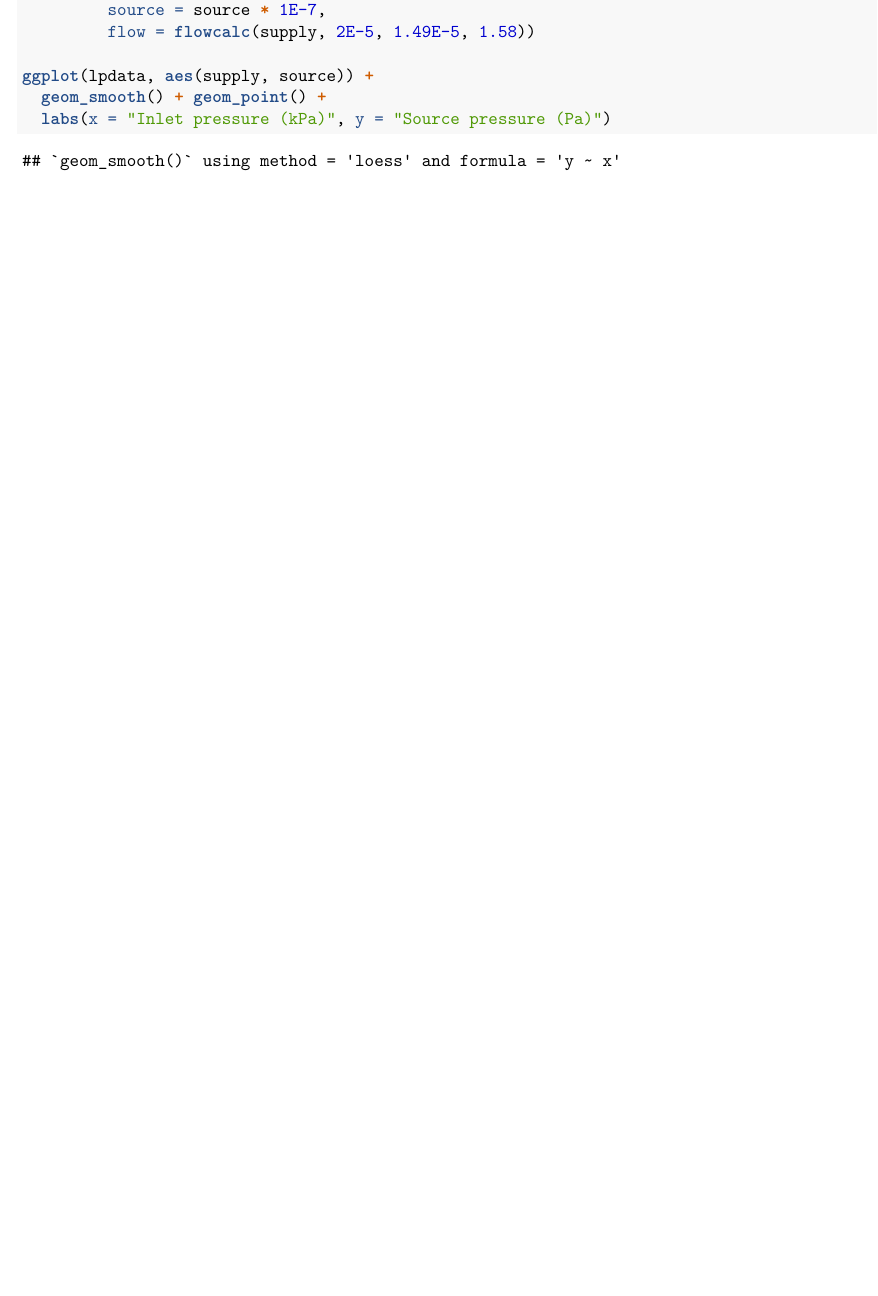
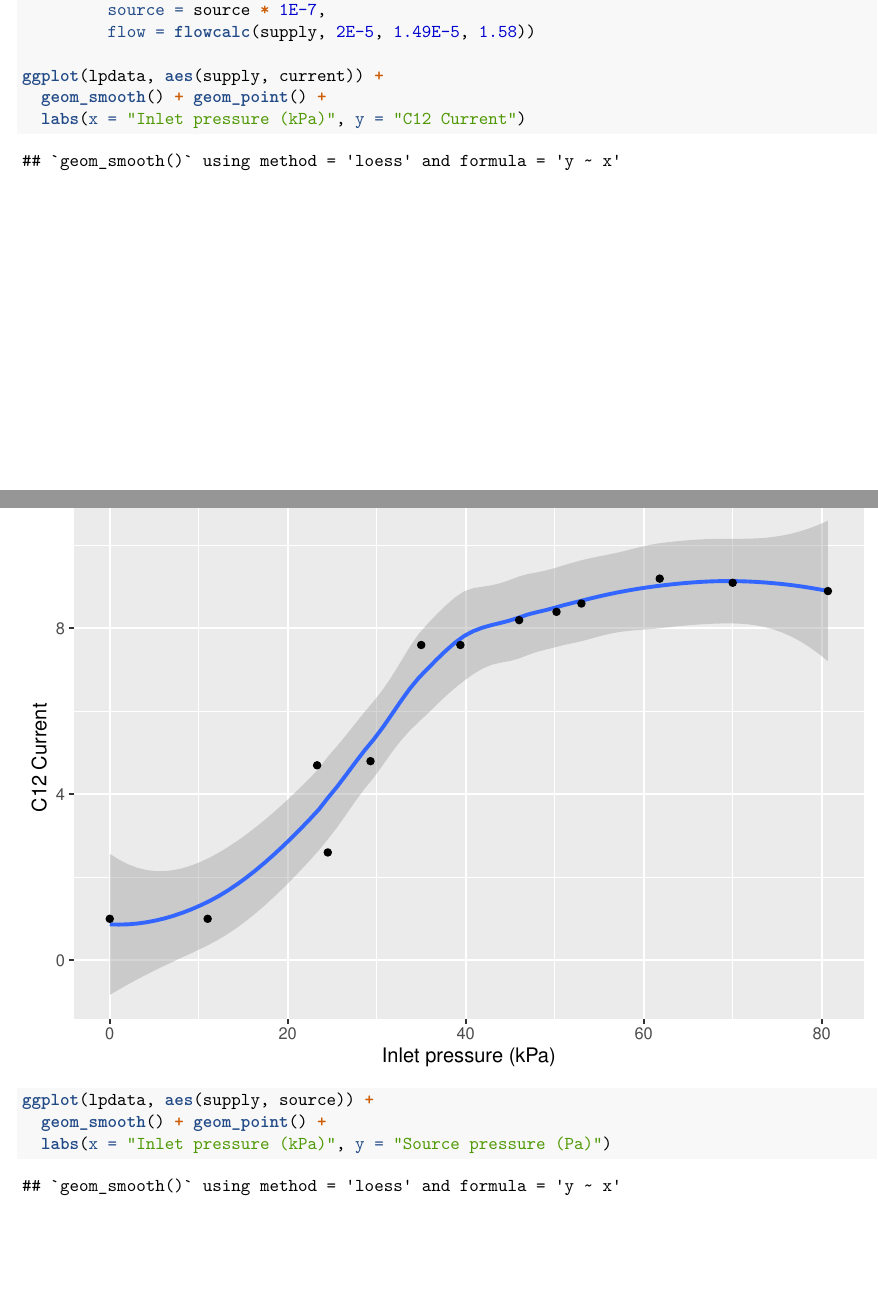
Before and after one commit to blongworth/HybridGIS, an R Markdown document (R/dualbellowstests.Rmd): part of page 10 of 13 before the commit and two parts of pages 10 and 11 of 14 after it, the two joined at a grey line, cut so that both start at the same text, the shorter picture padded with empty space. Rendered offline with R 4.5, knitr and Pandoc, then LaTeX, with nearby package versions; both versions are drawn in the output format of the newer one.

Commit message:
add pressure-current plot

```diff
--- a/R/dualbellowstests.Rmd
+++ b/R/dualbellowstests.Rmd
@@ -1,6 +1,7 @@
 ---
 title: "Dual Bellows Tests"
 output:
+  pdf_document: default
   html_document:
     df_print: paged
 ---
@@ -143,6 +144,9 @@ lpdata <- read.csv("../Data/14Nov2017LPtest.csv", skip = 4) %>%
          source = source * 1E-7,
          flow = flowcalc(supply, 2E-5, 1.49E-5, 1.58))
 
+ggplot(lpdata, aes(supply, current)) +
+  geom_smooth() + geom_point() +
+  labs(x = "Inlet pressure (kPa)", y = "C12 Current")
 ggplot(lpdata, aes(supply, source)) +
   geom_smooth() + geom_point() +
   labs(x = "Inlet pressure (kPa)", y = "Source pressure (Pa)")
```
